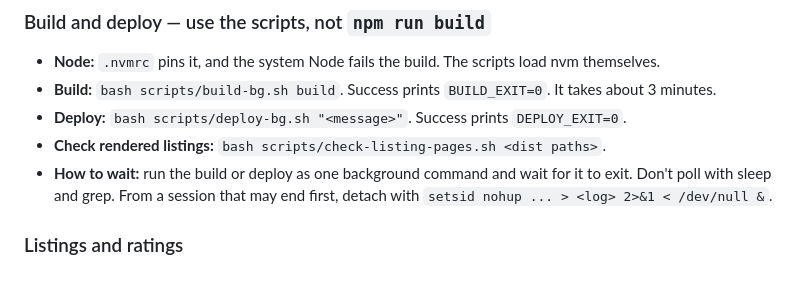
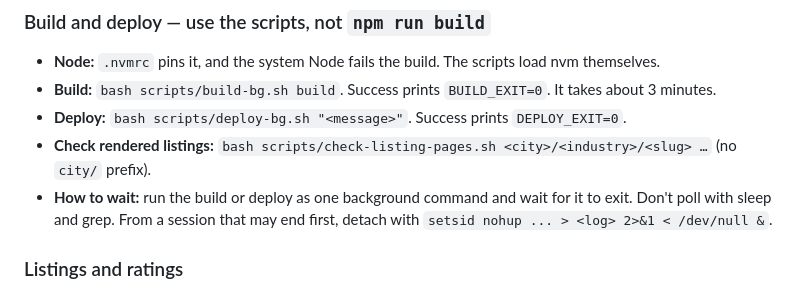
Before and after one commit to mikeschlottig/oregon-smb-dir-production, a Markdown page: AGENTS.md, the part around the change. Drawn GitHub-style.

Commit message:
docs(agents): correct check-listing-pages path format
Co-Authored-By: Claude Opus 5.5 <noreply@anthropic.com>

```diff
--- a/AGENTS.md
+++ b/AGENTS.md
@@ -128,7 +128,8 @@ Run it:
 - **Build:** `bash scripts/build-bg.sh build`. Success prints `BUILD_EXIT=0`. It takes
   about 3 minutes.
 - **Deploy:** `bash scripts/deploy-bg.sh "<message>"`. Success prints `DEPLOY_EXIT=0`.
-- **Check rendered listings:** `bash scripts/check-listing-pages.sh <dist paths>`.
+- **Check rendered listings:** `bash scripts/check-listing-pages.sh <city>/<industry>/<slug> …`
+  (no `city/` prefix).
 - **How to wait:** run the build or deploy as one background command and wait for it to
   exit. Don't poll with sleep and grep. From a session that may end first, detach with
   `setsid nohup ... > <log> 2>&1 < /dev/null &`.
```
